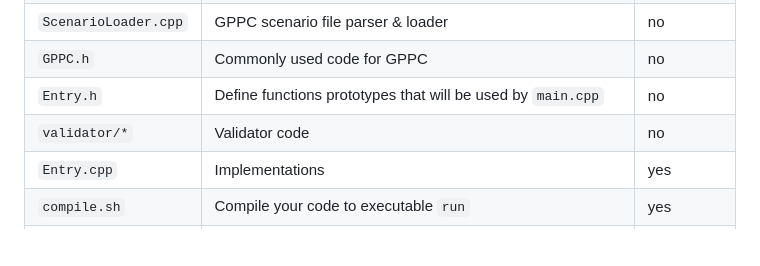
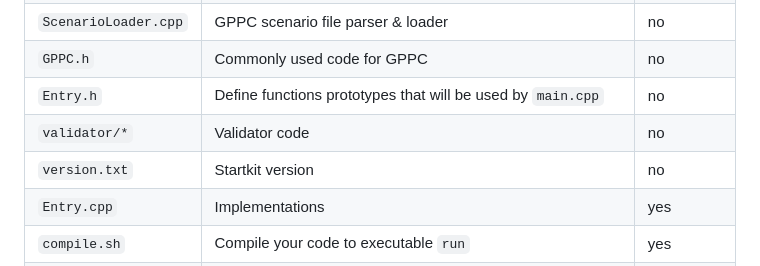
Before and after one commit to gppc-dev/startkit-dynamic, a Markdown page: README.md, the part around the change. GitHub-like rendering; blank space fills up the shorter version.

Commit message:
Update README.md
added version to table

```diff
--- a/README.md
+++ b/README.md
@@ -30,6 +30,7 @@ For those who using c++ (most participants), your submission must include the fo
 | `GPPC.h`              | Commonly used code for GPPC                                     | no         |
 | `Entry.h`             | Define functions prototypes that will be used by `main.cpp`     | no         |
 | `validator/*`         | Validator code                                                  | no         |
+| `version.txt`         | Startkit version                                                | no         |
 | `Entry.cpp`           | Implementations                                                 | yes        |
 | `compile.sh`          | Compile your code to executable `run`                           | yes        |
 | `apt.txt`             | Define dependency, will be used by server to build docker image | yes        |
```
